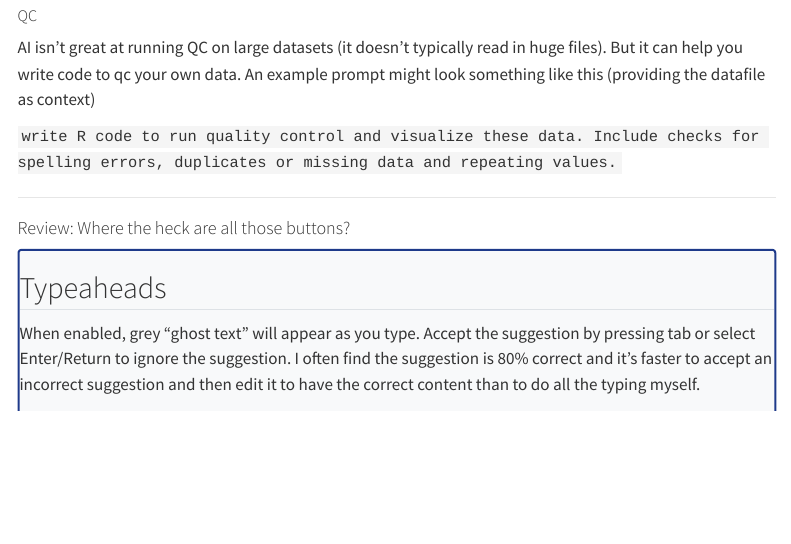
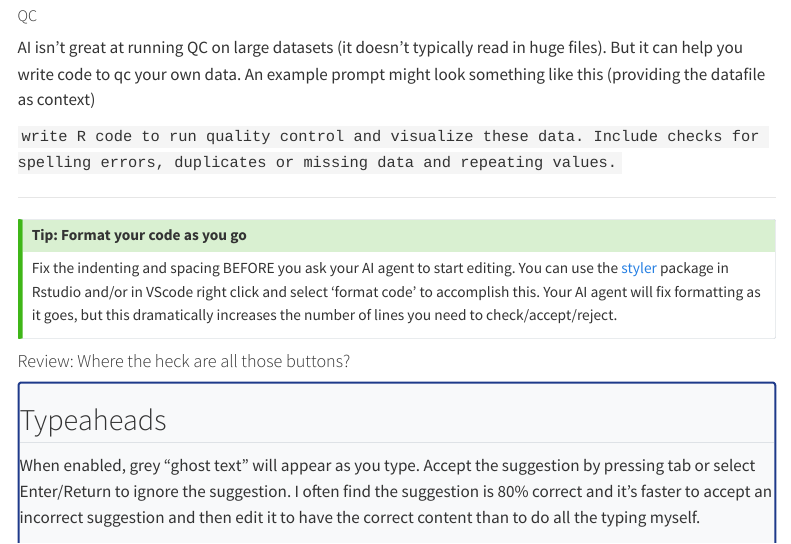
Before and after one commit to NWTlter/data_skills, a Quarto document (AI_how_to_2_IDE_quickstart.qmd): the page in a window 1100 px wide, from 3120 px down. Rendered offline with R 4.5, knitr and Pandoc in place of Quarto, with nearby package versions; menus at the side of the page are left out.

Commit message:
feat: added tip on pre-styling before agentic editing. Closes #4

```diff
--- a/AI_how_to_2_IDE_quickstart.qmd
+++ b/AI_how_to_2_IDE_quickstart.qmd
@@ -132,37 +134,44 @@ Enter the following into the inline chat, highlighting the example code.
 AI isn't great at running QC on large datasets (it doesn't typically read in huge files). But it can help you write code to qc your own data. An example prompt might look something like this (providing the datafile as context)
 
 `write R code to run quality control and visualize these data. Include checks for spelling errors, duplicates or missing data and repeating values.`
-
 :::
 
 <hr class="section-divider">
 
+::: callout-tip
+## Tip: Format your code as you go
+
+Fix the indenting and spacing BEFORE you ask your AI agent to start editing. You can use the [styler](https://styler.r-lib.org/) package in Rstudio and/or in VScode right click and select 'format code' to accomplish this. Your AI agent will fix formatting as it goes, but this dramatically increases the number of lines you need to check/accept/reject.
+:::
+
 #### Review: Where the heck are all those buttons?
 
-::: {.panel-tabset}
+::: panel-tabset
 ## Typeaheads
 
 When enabled, grey "ghost text" will appear as you type. Accept the suggestion by pressing tab or select Enter/Return to ignore the suggestion. I often find the suggestion is 80% correct and it's faster to accept an incorrect suggestion and then edit it to have the correct content than to do all the typing myself.
 
-Features are similar in Rstudio and VS code.
-The official RStudio GitHub Copilot user's guide is here: [RStudio Copilot Guide](https://docs.posit.co/ide/user/ide/guide/tools/copilot.html).
+Features are similar in Rstudio and VS code. The official RStudio GitHub Copilot user's guide is here: [RStudio Copilot Guide](https://docs.posit.co/ide/user/ide/guide/tools/copilot.html).
 
 This [youtube video](https://www.youtube.com/watch?v=Lihg6il9SzE) demos using Github Copilot in Rstudio.
 
+## Chat
 
-## Chat
 ![Open chat is located in the upper right of your screen](figures/vscode_open_chat.jpg)
 
 ## Insert code
+
 ![Code generated by chat can be inserted into your code directly from the chat window](figures/vscode_ask_apply_insert.jpg)
 
 ## Accept/Reject edits
+
 ![Each code suggestion can be individually kept or discarded. Red lines with a are deletions, green lines are additions](figures/vscode_keep_discard.jpg)
 
 ## Review code
+
 ![Invoking a review of your code from copilot](figures/vscode_review.jpg)
 
 ## Limits
+
 ![See how close you are to your monthly token limits](figures/vscode_copilot_usage.jpg)
-
 :::
```
Also changed, not shown: docs/search.json, AI_how_to_2_IDE_quickstart.qmd (16 more changed lines), 1 other file.
